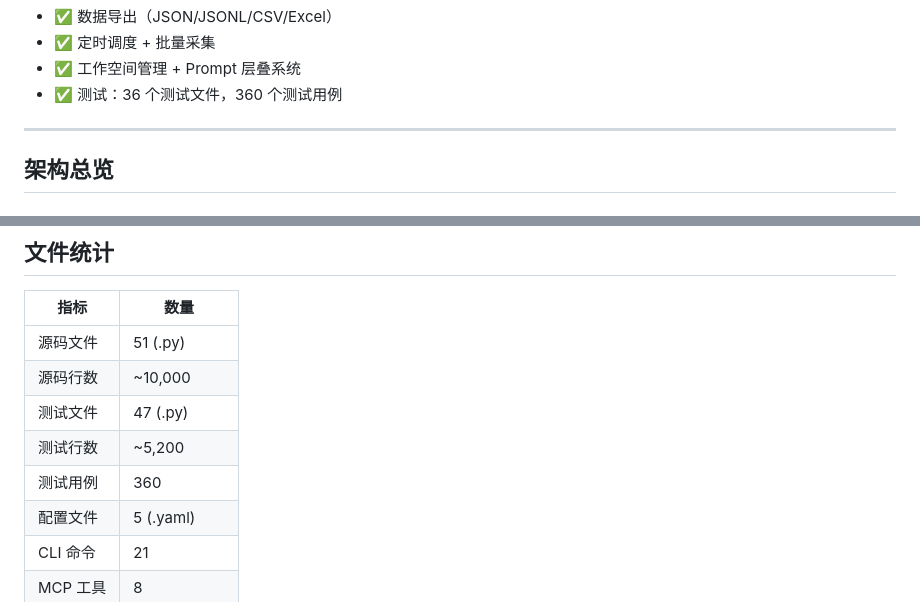
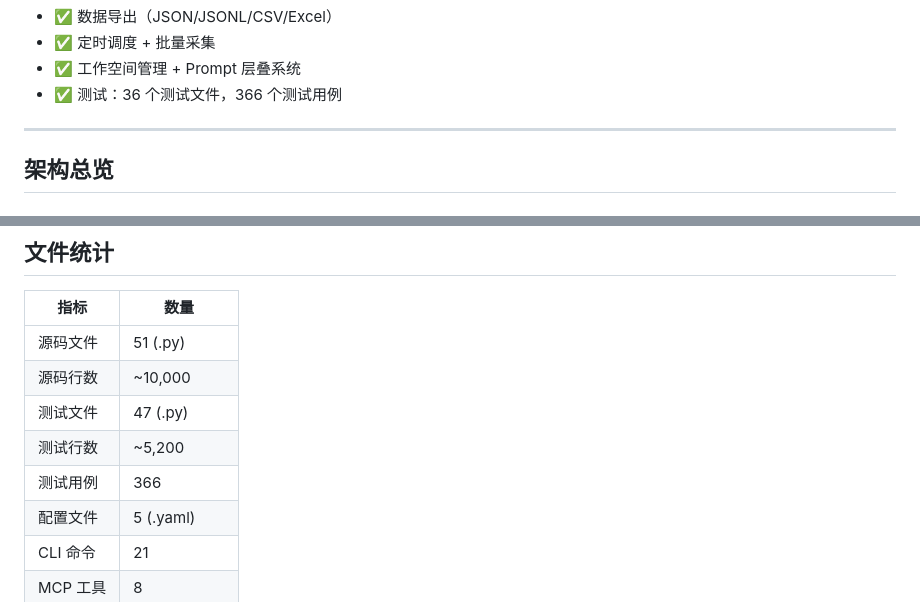
Before and after one commit to changzhi777/SpideHarness, a Markdown page: CLAUDE.md, 2 parts joined by grey strips. Rendered like a GitHub page.

Commit message:
docs: 更新测试统计 360→366

```diff
--- a/CLAUDE.md
+++ b/CLAUDE.md
@@ -43,7 +43,7 @@
 - ✅ 数据导出（JSON/JSONL/CSV/Excel）
 - ✅ 定时调度 + 批量采集
 - ✅ 工作空间管理 + Prompt 层叠系统
-- ✅ 测试：36 个测试文件，360 个测试用例
+- ✅ 测试：36 个测试文件，366 个测试用例
 
 ---
 
@@ -336,7 +336,7 @@ uv run ruff format . && ruff check . # 格式化 + lint
 | 源码行数 | ~10,000 |
 | 测试文件 | 47 (.py) |
 | 测试行数 | ~5,200 |
-| 测试用例 | 360 |
+| 测试用例 | 366 |
 | 配置文件 | 5 (.yaml) |
 | CLI 命令 | 21 |
 | MCP 工具 | 8 |
```
